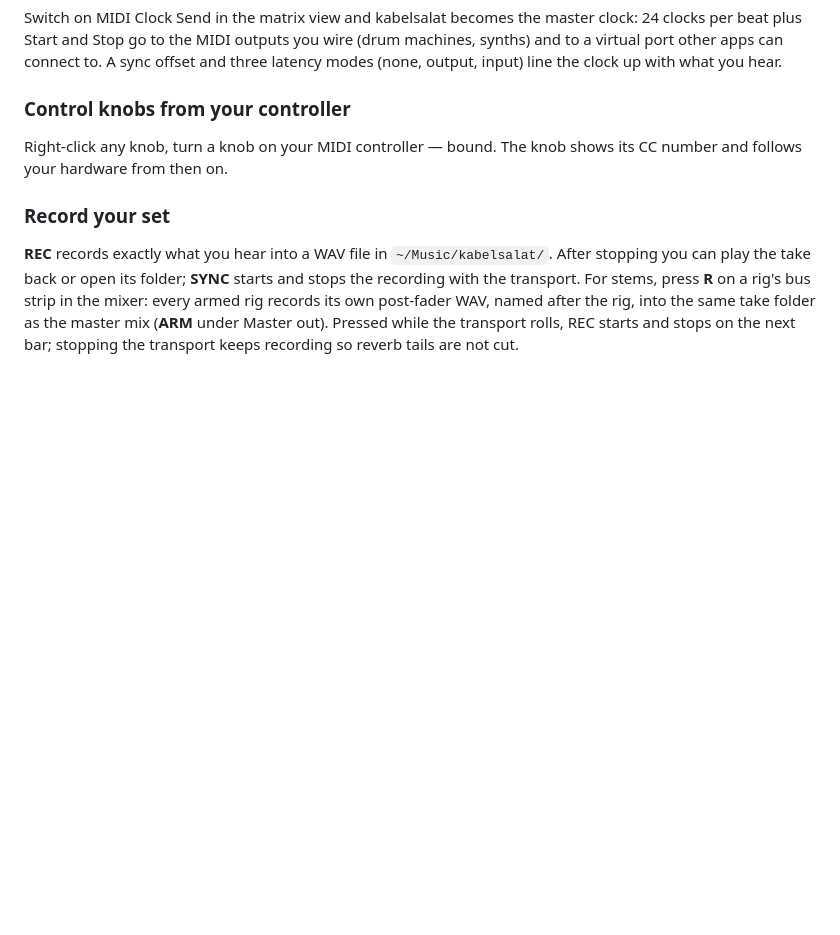
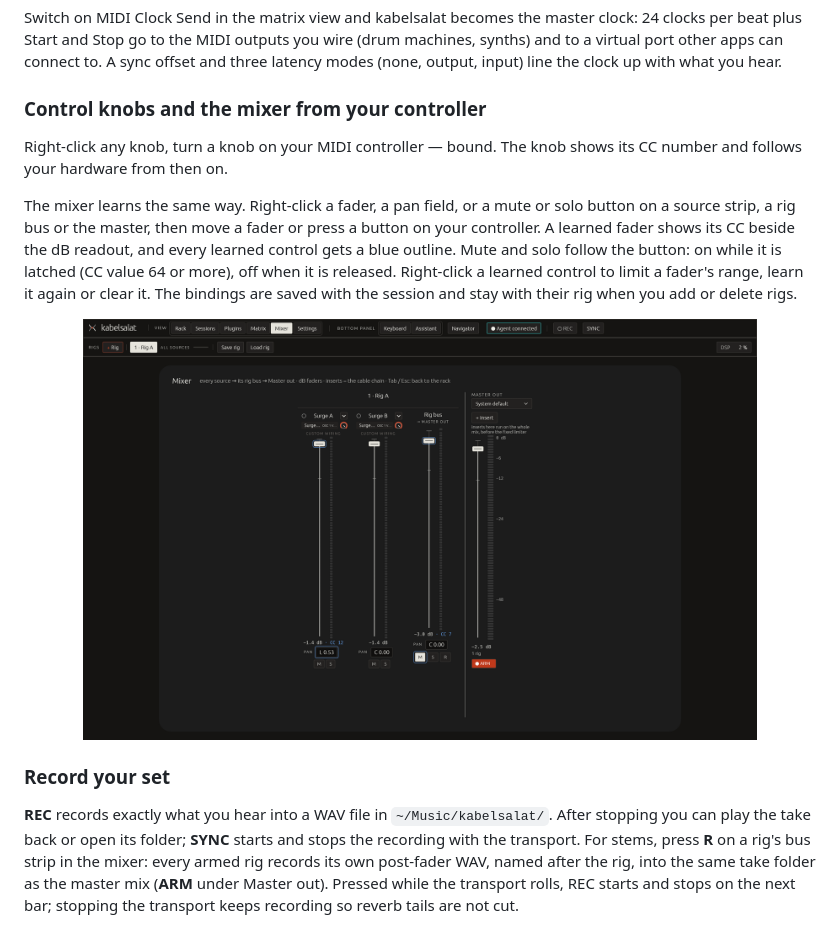
Before and after one commit to ssalentin/kabelsalat, a Markdown page: README.md, the part around the change. Rendered like a GitHub page; pictures changed too: docs/shots/mixer-midi-learn.png (added); blank space fills up the shorter version.

```diff
--- a/README.md
+++ b/README.md
@@ -118,9 +118,20 @@ clock: 24 clocks per beat plus Start and Stop go to the MIDI outputs you wire
 offset and three latency modes (none, output, input) line the clock up with what
 you hear.
 
-### Control knobs from your controller
+### Control knobs and the mixer from your controller
 Right-click any knob, turn a knob on your MIDI controller — bound. The knob
 shows its CC number and follows your hardware from then on.
+
+The mixer learns the same way. Right-click a fader, a pan field, or a mute or
+solo button on a source strip, a rig bus or the master, then move a fader or
+press a button on your controller. A learned fader shows its CC beside the dB
+readout, and every learned control gets a blue outline. Mute and solo follow
+the button: on while it is latched (CC value 64 or more), off when it is
+released. Right-click a learned control to limit a fader's range, learn it
+again or clear it. The bindings are saved with the session and stay with their
+rig when you add or delete rigs.
+
+<p align="center"><img src="docs/shots/mixer-midi-learn.png" width="85%" alt="The mixer with learned controls: rig bus faders showing CC 7 and CC 8 beside their dB readouts, and blue outlines on the learned faders, mute buttons and a pan field"/></p>
 
 ### Record your set
 **REC** records exactly what you hear into a WAV file in `~/Music/kabelsalat/`.
```
Also changed, not shown: changes/mixer-midi-learn.md (added, +8 -0 lines), 6 other files.
